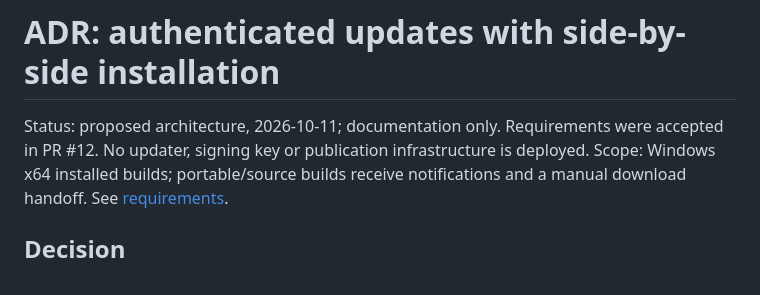
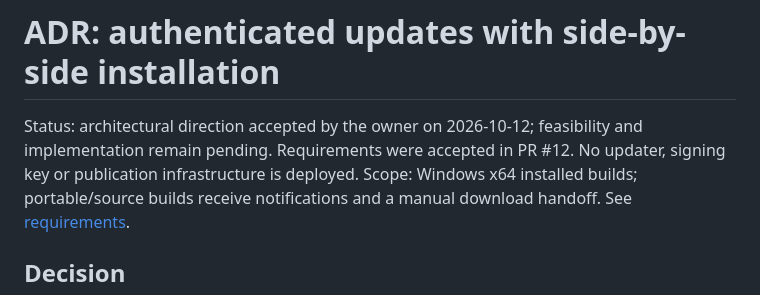
Before and after one commit to MrQuality/timestamp-cleaner, a Markdown page: docs/auto-update-architecture.md, the part around the change. Rendered like a GitHub page.

```diff
--- a/docs/auto-update-architecture.md
+++ b/docs/auto-update-architecture.md
@@ -1,7 +1,8 @@
 # ADR: authenticated updates with side-by-side installation
 
-Status: proposed architecture, 2026-10-11; documentation only. Requirements were
-accepted in PR #12. No updater, signing key or publication infrastructure is deployed.
+Status: architectural direction accepted by the owner on 2026-10-12; feasibility
+and implementation remain pending. Requirements were accepted in PR #12. No updater,
+signing key or publication infrastructure is deployed.
 Scope: Windows x64 installed builds; portable/source builds receive notifications
 and a manual download handoff. See [requirements](reporting-and-updates.md).
 
```
Also changed, not shown: docs/auto-update-operations.md (+14 -0 lines).
